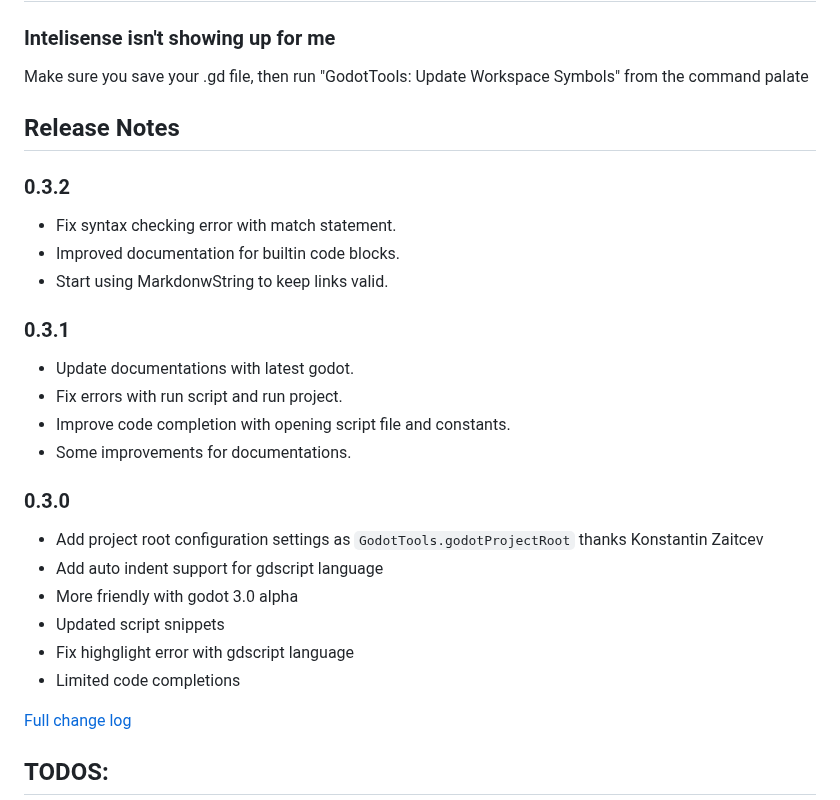
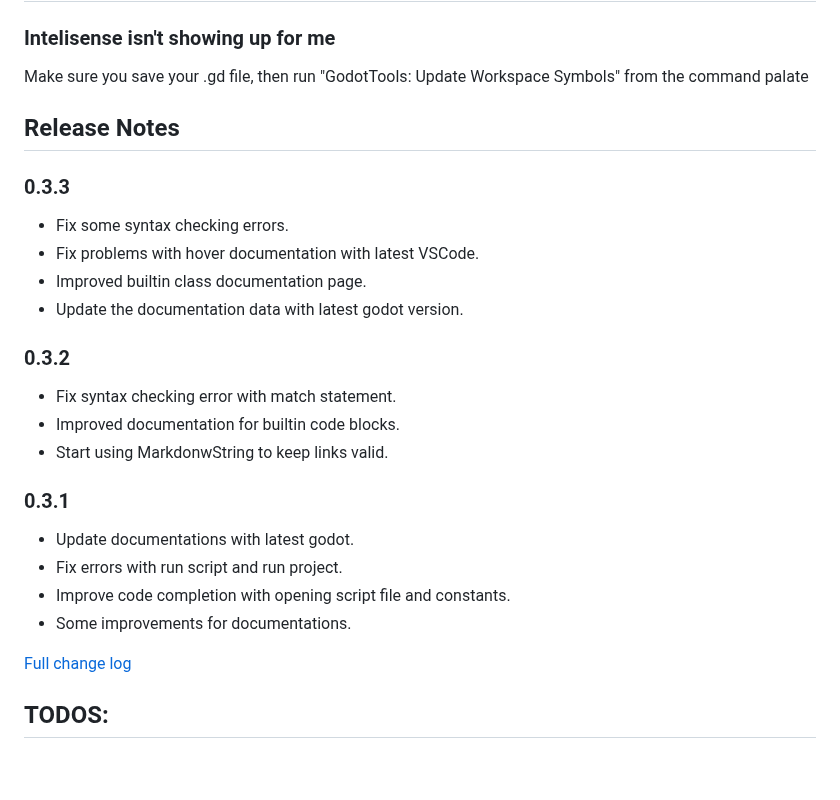
Before and after one commit to godotengine/godot-vscode-plugin, a Markdown page: README.md, the part around the change. GitHub-like rendering; blank space fills up the shorter version.

Commit message:
release 0.3.3

```diff
--- a/README.md
+++ b/README.md
@@ -53,6 +53,12 @@ Make sure you save your .gd file, then run "GodotTools: Update Workspace Symbols
 
 ## Release Notes
 
+### 0.3.3
+* Fix some syntax checking errors.
+* Fix problems with hover documentation with latest VSCode.
+* Improved builtin class documentation page.
+* Update the documentation data with latest godot version.
+
 ### 0.3.2
 * Fix syntax checking error with match statement.
 * Improved documentation for builtin code blocks.
@@ -64,14 +70,6 @@ Make sure you save your .gd file, then run "GodotTools: Update Workspace Symbols
 * Improve code completion with opening script file and constants.
 * Some improvements for documentations.
 
-### 0.3.0
-* Add project root configuration settings as `GodotTools.godotProjectRoot` thanks Konstantin Zaitcev
-* Add auto indent support for gdscript language
-* More friendly with godot 3.0 alpha
-* Updated script snippets
-* Fix highglight error with gdscript language
-* Limited code completions
-
 [Full change log](https://github.com/GodotExplorer/godot-tools/blob/master/CHANGELOG.md)
 
 ## TODOS:
```
Also changed, not shown: CHANGELOG.md (+6 -0 lines), icon.png, newIcon.png (deleted), 1 other file.
